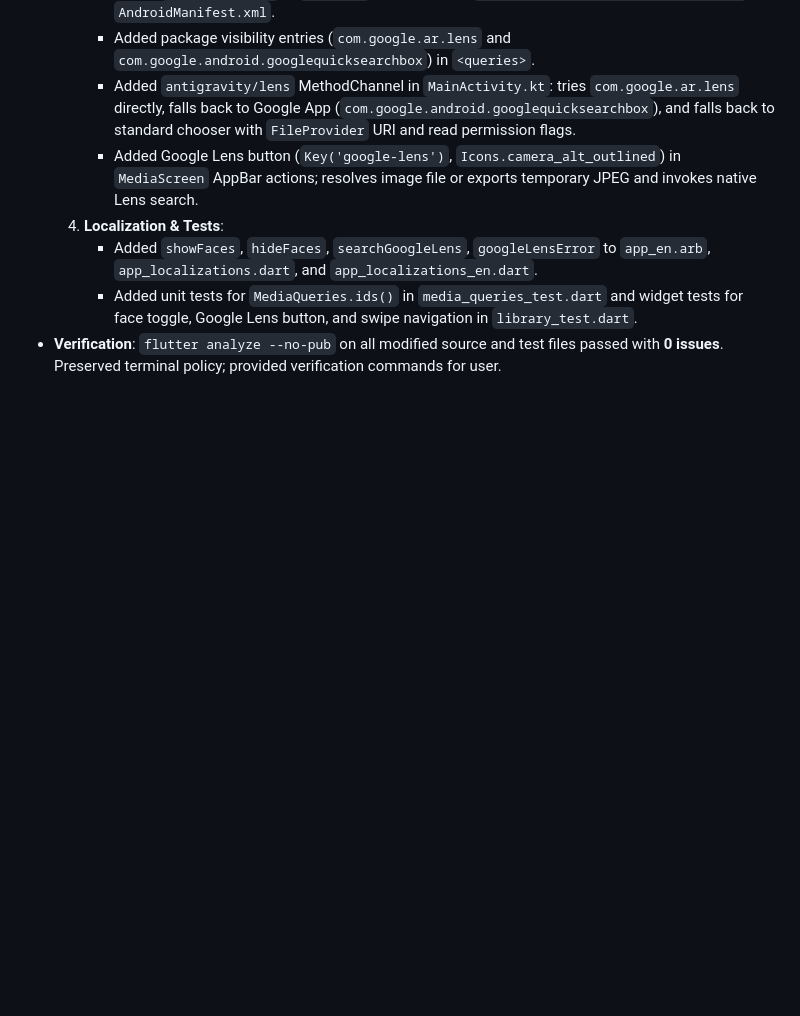
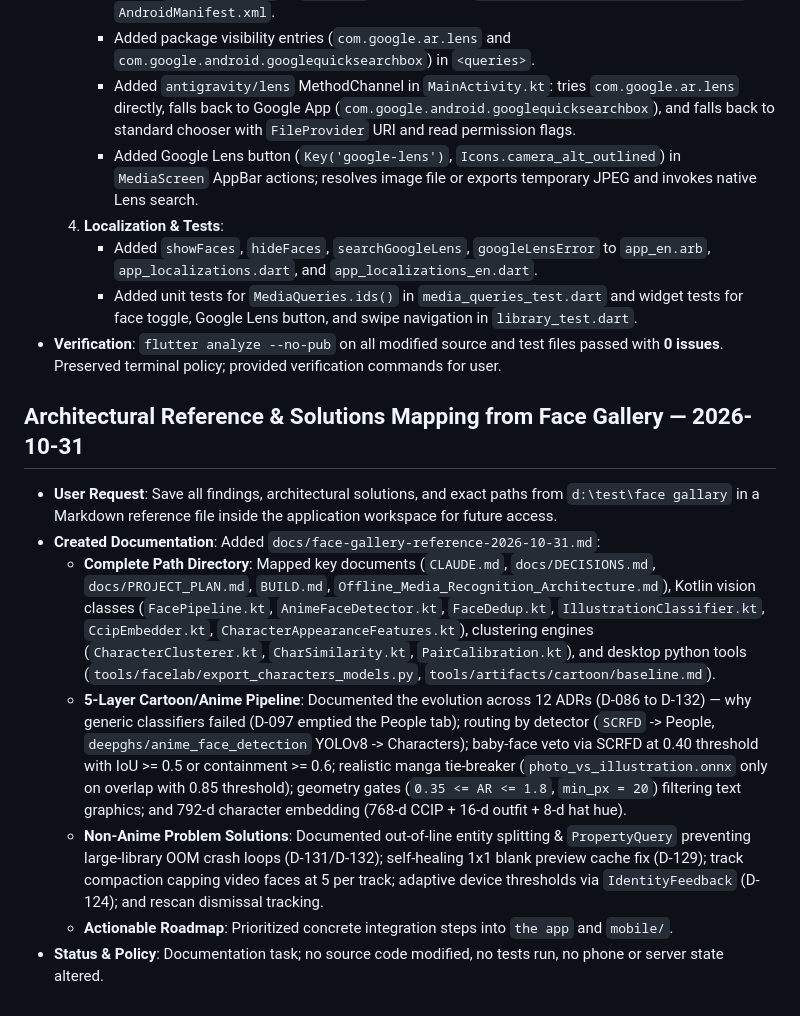
Before and after one commit to elmohamadyhmsdc/antigravity-local, a Markdown page: docs/ANTIGRAVITY_HANDOFF.md, the part around the change. GitHub-like rendering; blank space fills up the shorter version.

Commit message:
docs: add Antigravity handoff and face gallery reference documentation

```diff
--- a/docs/ANTIGRAVITY_HANDOFF.md
+++ b/docs/ANTIGRAVITY_HANDOFF.md
@@ -956,3 +956,13 @@ faces near one shared direction, which is why different characters merged.
      - Added `showFaces`, `hideFaces`, `searchGoogleLens`, `googleLensError` to `app_en.arb`, `app_localizations.dart`, and `app_localizations_en.dart`.
      - Added unit tests for `MediaQueries.ids()` in `media_queries_test.dart` and widget tests for face toggle, Google Lens button, and swipe navigation in `library_test.dart`.
 - **Verification**: `flutter analyze --no-pub` on all modified source and test files passed with **0 issues**. Preserved terminal policy; provided verification commands for user.
+
+## Architectural Reference & Solutions Mapping from Face Gallery — 2026-10-31
+
+- **User Request**: Save all findings, architectural solutions, and exact paths from `d:\test\face gallary` in a Markdown reference file inside the application workspace for future access.
+- **Created Documentation**: Added `docs/face-gallery-reference-2026-10-31.md`:
+  - **Complete Path Directory**: Mapped key documents (`CLAUDE.md`, `docs/DECISIONS.md`, `docs/PROJECT_PLAN.md`, `BUILD.md`, `Offline_Media_Recognition_Architecture.md`), Kotlin vision classes (`FacePipeline.kt`, `AnimeFaceDetector.kt`, `FaceDedup.kt`, `IllustrationClassifier.kt`, `CcipEmbedder.kt`, `CharacterAppearanceFeatures.kt`), clustering engines (`CharacterClusterer.kt`, `CharSimilarity.kt`, `PairCalibration.kt`), and desktop python tools (`tools/facelab/export_characters_models.py`, `tools/artifacts/cartoon/baseline.md`).
+  - **5-Layer Cartoon/Anime Pipeline**: Documented the evolution across 12 ADRs (D-086 to D-132) — why generic classifiers failed (D-097 emptied the People tab); routing by detector (`SCRFD` -> People, `deepghs/anime_face_detection` YOLOv8 -> Characters); baby-face veto via SCRFD at 0.40 threshold with IoU >= 0.5 or containment >= 0.6; realistic manga tie-breaker (`photo_vs_illustration.onnx` only on overlap with 0.85 threshold); geometry gates (`0.35 <= AR <= 1.8`, `min_px = 20`) filtering text graphics; and 792-d character embedding (768-d CCIP + 16-d outfit + 8-d hat hue).
+  - **Non-Anime Problem Solutions**: Documented out-of-line entity splitting & `PropertyQuery` preventing large-library OOM crash loops (D-131/D-132); self-healing 1x1 blank preview cache fix (D-129); track compaction capping video faces at 5 per track; adaptive device thresholds via `IdentityFeedback` (D-124); and rescan dismissal tracking.
+  - **Actionable Roadmap**: Prioritized concrete integration steps into `the app` and `mobile/`.
+- **Status & Policy**: Documentation task; no source code modified, no tests run, no phone or server state altered.
```
Also changed, not shown: docs/face-gallery-reference-2026-10-31.md (added, +175 -0 lines).
